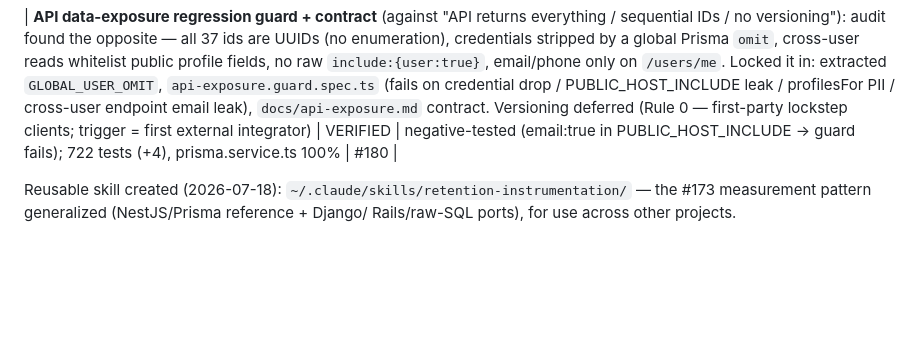
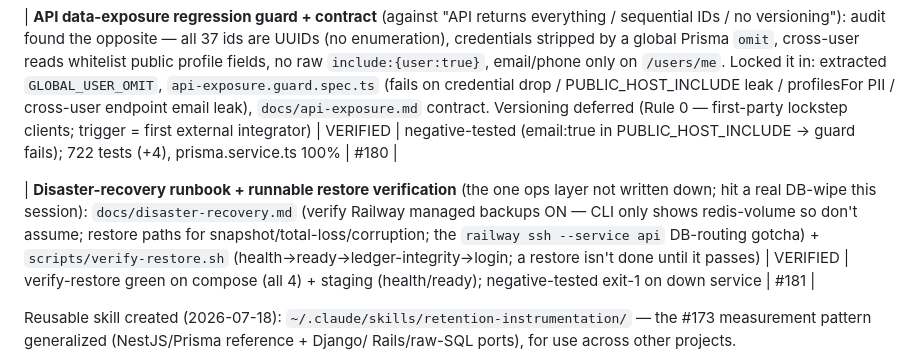
Before and after one commit to Thepluscode/afristage, a Markdown page: FEATURE_TRACKER.md, the part around the change. Rendered like a GitHub page; blank space fills up the shorter version.

Commit message:
docs(tracker): disaster-recovery runbook + verify-restore (#181)
Co-Authored-By: Claude Opus 4.8 (1M context) <noreply@anthropic.com>

```diff
--- a/FEATURE_TRACKER.md
+++ b/FEATURE_TRACKER.md
@@ -308,6 +308,8 @@ Closes the two auth gaps documented in the support playbook (PR #163):
 
 | **API data-exposure regression guard + contract** (against "API returns everything / sequential IDs / no versioning"): audit found the opposite — all 37 ids are UUIDs (no enumeration), credentials stripped by a global Prisma `omit`, cross-user reads whitelist public profile fields, no raw `include:{user:true}`, email/phone only on `/users/me`. Locked it in: extracted `GLOBAL_USER_OMIT`, `api-exposure.guard.spec.ts` (fails on credential drop / PUBLIC_HOST_INCLUDE leak / profilesFor PII / cross-user endpoint email leak), `docs/api-exposure.md` contract. Versioning deferred (Rule 0 — first-party lockstep clients; trigger = first external integrator) | VERIFIED | negative-tested (email:true in PUBLIC_HOST_INCLUDE → guard fails); 722 tests (+4), prisma.service.ts 100% | #180 |
 
+| **Disaster-recovery runbook + runnable restore verification** (the one ops layer not written down; hit a real DB-wipe this session): `docs/disaster-recovery.md` (verify Railway managed backups ON — CLI only shows redis-volume so don't assume; restore paths for snapshot/total-loss/corruption; the `railway ssh --service api` DB-routing gotcha) + `scripts/verify-restore.sh` (health→ready→ledger-integrity→login; a restore isn't done until it passes) | VERIFIED | verify-restore green on compose (all 4) + staging (health/ready); negative-tested exit-1 on down service | #181 |
+
 Reusable skill created (2026-07-18): `~/.claude/skills/retention-instrumentation/`
 — the #173 measurement pattern generalized (NestJS/Prisma reference + Django/
 Rails/raw-SQL ports), for use across other projects.
```
